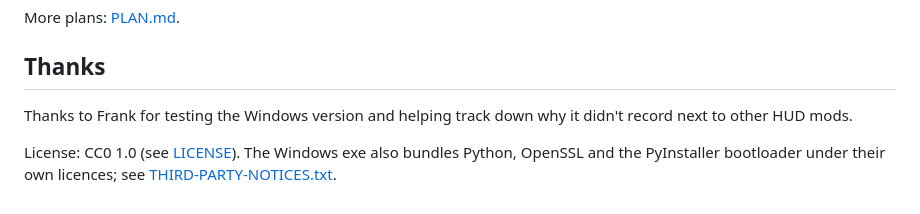
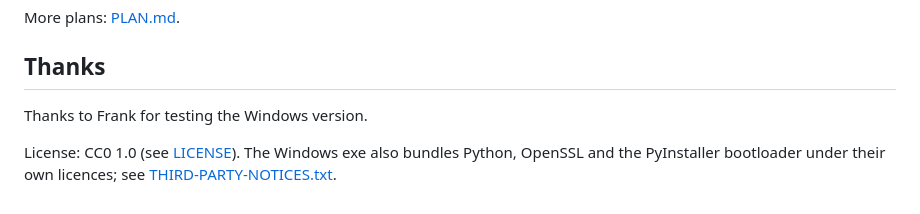
Before and after one commit to Soulmanyes/strafe-review, a Markdown page: README.md, the part around the change. Drawn GitHub-style.

Commit message:
docs: shorten the thanks line
Co-Authored-By: Claude Opus 5.5 <noreply@anthropic.com>

```diff
--- a/README.md
+++ b/README.md
@@ -62,6 +62,6 @@ More plans: [PLAN.md](PLAN.md).
 
 ## Thanks
 
-Thanks to Frank for testing the Windows version and helping track down why it didn't record next to other HUD mods.
+Thanks to Frank for testing the Windows version.
 
 License: CC0 1.0 (see [LICENSE](LICENSE)). The Windows exe also bundles Python, OpenSSL and the PyInstaller bootloader under their own licences; see [THIRD-PARTY-NOTICES.txt](THIRD-PARTY-NOTICES.txt).
```
